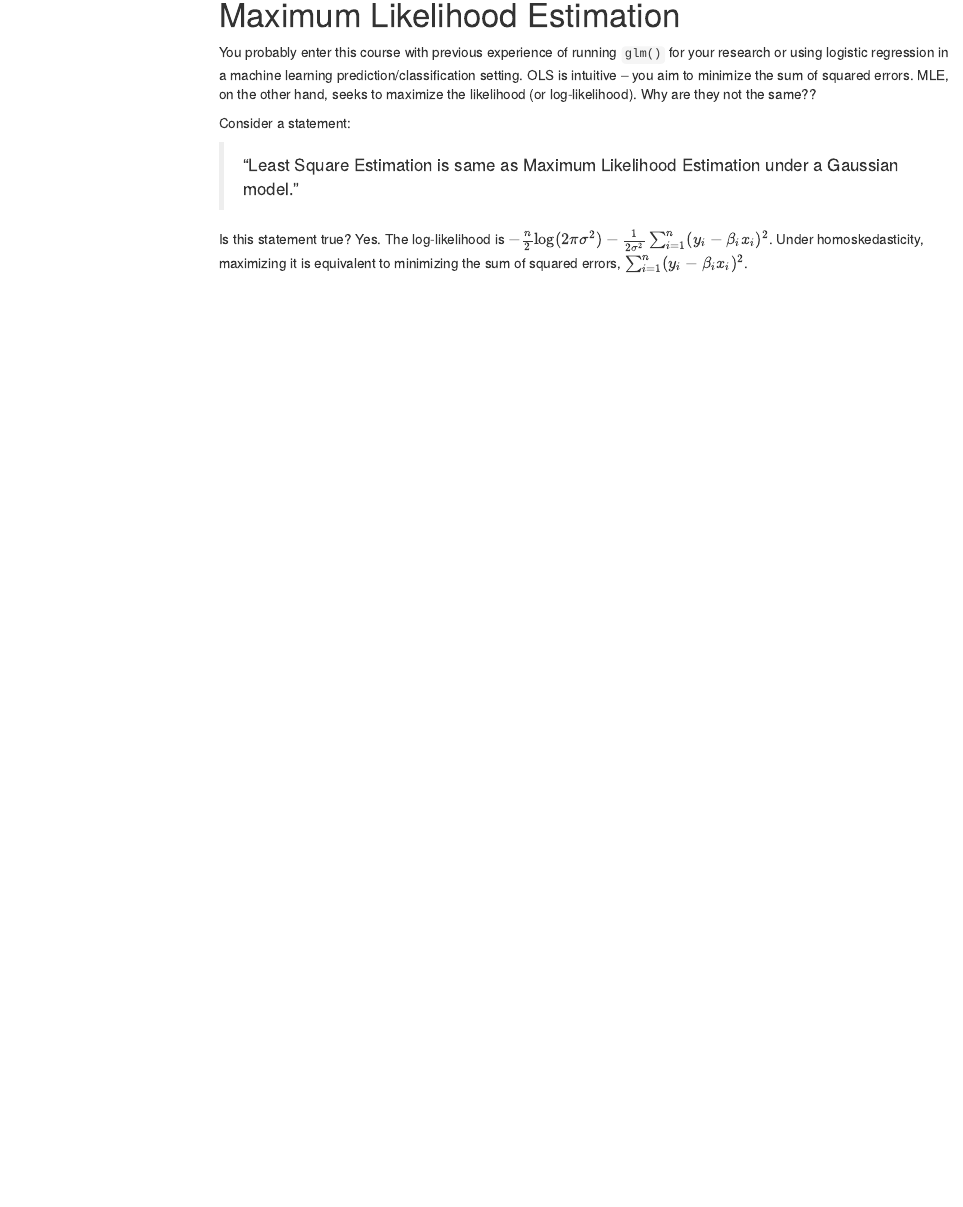
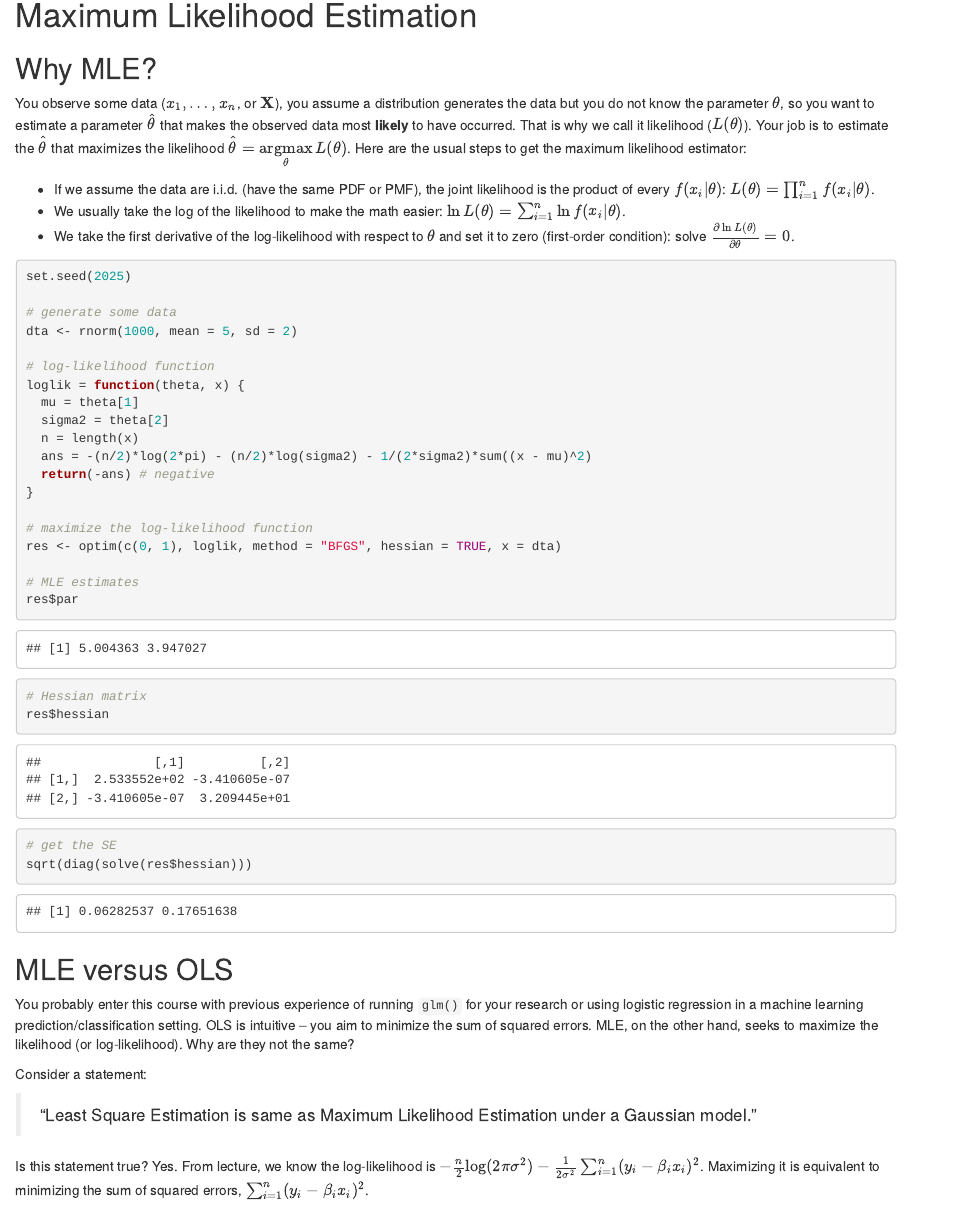
Before and after one commit to haotianchen/MLE, an R Markdown document (Notes/logit_probit.Rmd): the page in a window 1100 px wide, from 190 px down before the commit and from 150 px down after it, so that both start at the same text. The pictures show the output file Notes/logit_probit.html that the author committed with the source, opened offline; menus at the side of the page are left out.

Commit message:
update MLE notes

````diff
--- a/Notes/logit_probit.Rmd
+++ b/Notes/logit_probit.Rmd
@@ -1,6 +1,3 @@
 ---
 title: "Pol Sci 200D Notes: Logistic and Probit Regressions"
 author: "Barney Chen"
-date: "`r Sys.Date()`"
-output:
-  html_document:
@@ -9,2 +5,3 @@
+output: html_document
 ---
 
@@ -14,13 +17,50 @@
 
 # Maximum Likelihood Estimation
 
-You probably enter this course with previous experience of running `glm()` for your research or using logistic regression in a machine learning prediction/classification setting. OLS is intuitive -- you aim to minimize the sum of squared errors. MLE, on the other hand, seeks to maximize the likelihood (or log-likelihood). Why are they not the same??
+## Why MLE?
+You observe some data ($x_1, \ldots, x_n$, or $\X$), you assume a distribution generates the data but you do not know the parameter $\theta$, so you want to estimate a parameter $\hat \theta$ that makes the observed data most **likely** to have occurred. That is why we call it likelihood ($L(\theta)$). Your job is to estimate the $\hat \theta$ that maximizes the likelihood $\hat \theta = \underset{\theta}{\mathrm{argmax}}\, L(\theta)$. Here are the usual steps to get the maximum likelihood estimator:
+
+- If we assume the data are i.i.d. (have the same PDF or PMF), the joint likelihood is the product of every $f(x_i | \theta)$: $L(\theta) = \prod_{i=1}^{n} f(x_i | \theta)$.
+- We usually take the log of the likelihood to make the math easier: $\ln L(\theta) = \sum_{i=1}^{n} \ln f(x_i | \theta)$.
+- We take the first derivative of the log-likelihood with respect to $\theta$ and set it to zero (first-order condition): solve $\frac{\partial \ln L(\theta)}{\partial \theta} = 0$.
+
+```{r}
+set.seed(2025)
+
+# generate some data
+dta <- rnorm(1000, mean = 5, sd = 2)
+
+# log-likelihood function
+loglik = function(theta, x) {
+  mu = theta[1]
+  sigma2 = theta[2]
+  n = length(x)
+  ans = -(n/2)*log(2*pi) - (n/2)*log(sigma2) - 1/(2*sigma2)*sum((x - mu)^2)
+  return(-ans) # negative
+}
+
+# maximize the log-likelihood function
+res <- optim(c(0, 1), loglik, method = "BFGS", hessian = TRUE, x = dta)
+
+# MLE estimates
+res$par
+
+# Hessian matrix
+res$hessian
+
+# get the SE
+sqrt(diag(solve(res$hessian)))
+```
+
+
+## MLE versus OLS
+You probably enter this course with previous experience of running `glm()` for your research or using logistic regression in a machine learning prediction/classification setting. OLS is intuitive -- you aim to minimize the sum of squared errors. MLE, on the other hand, seeks to maximize the likelihood (or log-likelihood). Why are they not the same?
 
 Consider a statement:
 
 > "Least Square Estimation is same as Maximum Likelihood Estimation under a Gaussian model."
 
-Is this statement true? Yes. The log-likelihood is $-\frac{n}{2} \log(2\pi \sigma^2) -\frac{1}{2\sigma^2} \sum_{i=1}^{n} (y_i - \beta_i x_i)^2$. Under homoskedasticity, maximizing it is equivalent to minimizing the sum of squared errors, $\sum_{i=1}^{n} (y_i - \beta_i x_i)^2$.
+Is this statement true? Yes. From lecture, we know the log-likelihood is $-\frac{n}{2} \log(2\pi \sigma^2) -\frac{1}{2\sigma^2} \sum_{i=1}^{n} (y_i - \beta_i x_i)^2$. Maximizing it is equivalent to minimizing the sum of squared errors, $\sum_{i=1}^{n} (y_i - \beta_i x_i)^2$.
 
 Let's go back to the real-world situation. If the outcome variable is binary, using OLS violates the homoskedasticity and normality assumptions (of the error terms), and worst of all, the predicted values can be outside the range of $[0,1]$.
 
````
Also changed, not shown: Notes/logit_probit.html, Notes/logit_probit.Rmd (14 more changed lines).
